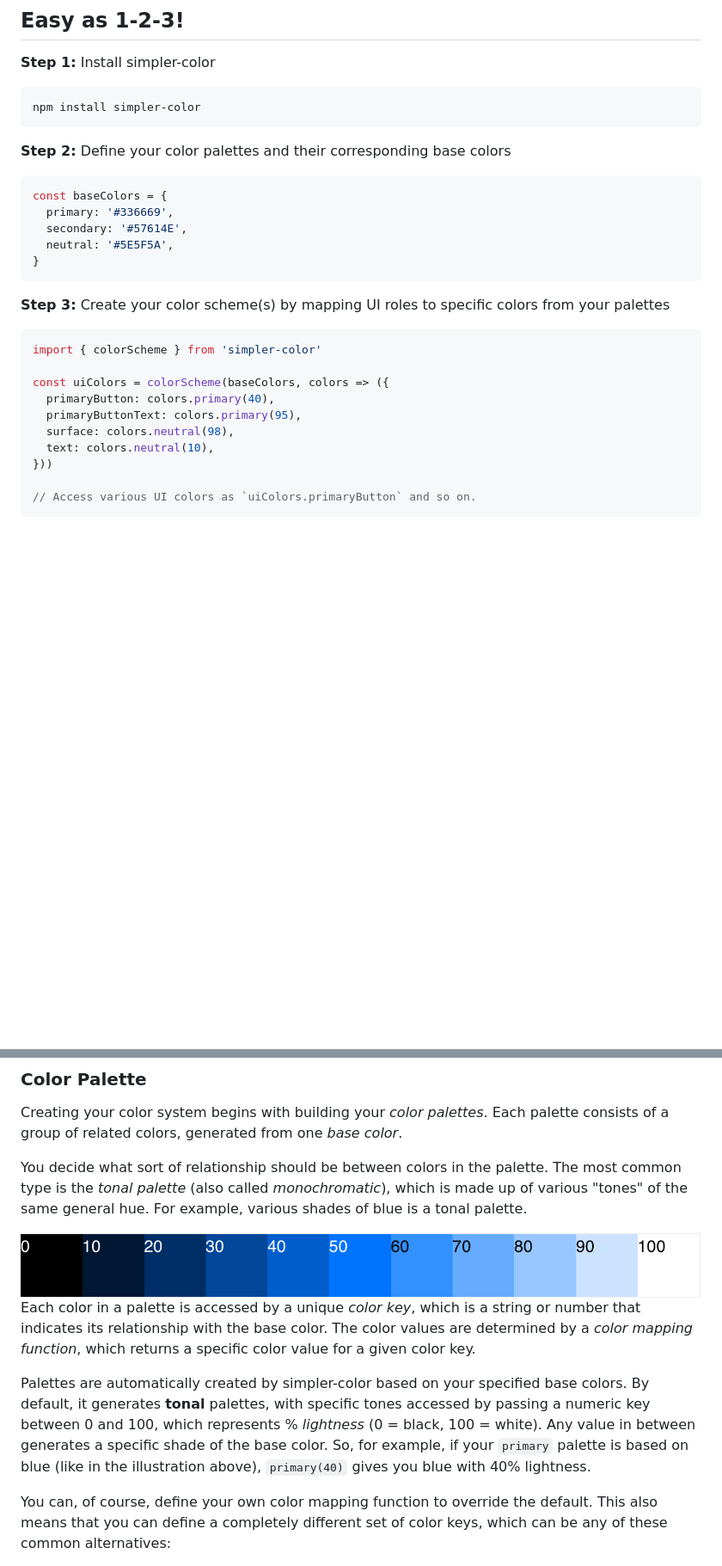
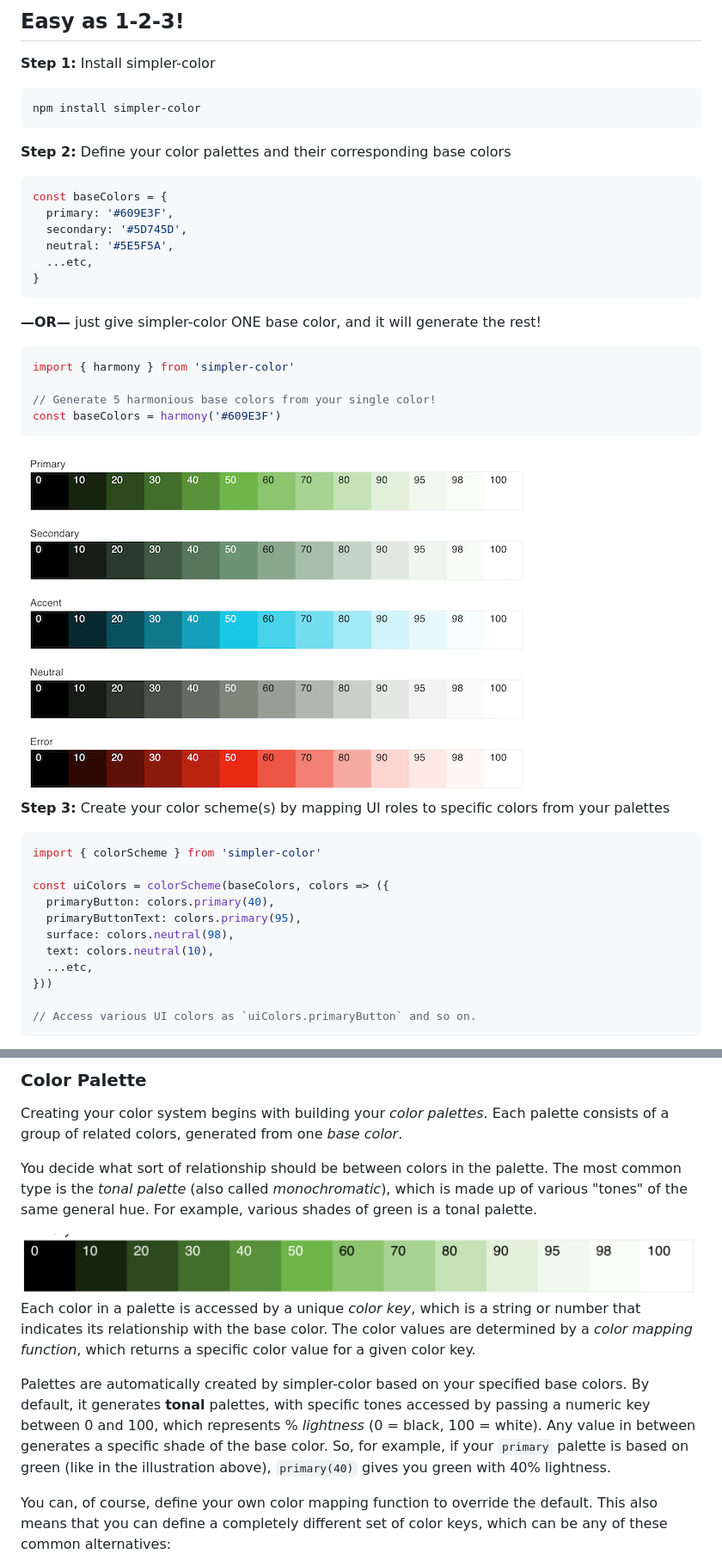
Before and after one commit to arnelenero/simpler-color, a Markdown page: README.md, 2 parts joined by grey strips. Shown at 86% size. GitHub-like rendering; pictures changed too: docs/assets/harmony-palettes.png (added), docs/assets/palette.png; blank space fills up the shorter version.

````diff
--- a/README.md
+++ b/README.md
@@ -26,11 +26,23 @@ npm install simpler-color
 
 ```js
 const baseColors = {
-  primary: '#336669',
-  secondary: '#57614E',
+  primary: '#609E3F',
+  secondary: '#5D745D',
   neutral: '#5E5F5A',
+  ...etc,
 }
 ```
+
+**—OR—** just give simpler-color ONE base color, and it will generate the rest!
+
+```js
+import { harmony } from 'simpler-color'
+
+// Generate 5 harmonious base colors from your single color!
+const baseColors = harmony('#609E3F')
+```
+
+<img src="./docs/assets/harmony-palettes.png" alt="Harmony preset" />
 
 **Step 3:** Create your color scheme(s) by mapping UI roles to specific colors from your palettes
 
@@ -42,6 +54,7 @@ const uiColors = colorScheme(baseColors, colors => ({
   primaryButtonText: colors.primary(95),
   surface: colors.neutral(98),
   text: colors.neutral(10),
+  ...etc,
 }))
 
 // Access various UI colors as `uiColors.primaryButton` and so on.
@@ -59,5 +72,5 @@ We're not gonna discuss Color Theory here, but let's talk a bit about what a pro
 
 Creating your color system begins with building your _color palettes_. Each palette consists of a group of related colors, generated from one _base color_.
 
-You decide what sort of relationship should be between colors in the palette. The most common type is the _tonal palette_ (also called _monochromatic_), which is made up of various "tones" of the same general hue. For example, various shades of blue is a tonal palette.
+You decide what sort of relationship should be between colors in the palette. The most common type is the _tonal palette_ (also called _monochromatic_), which is made up of various "tones" of the same general hue. For example, various shades of green is a tonal palette.
 
@@ -65,7 +78,7 @@ You decide what sort of relationship should be between colors in the palette. Th
 
 Each color in a palette is accessed by a unique _color key_, which is a string or number that indicates its relationship with the base color. The color values are determined by a _color mapping function_, which returns a specific color value for a given color key.
 
-Palettes are automatically created by simpler-color based on your specified base colors. By default, it generates **tonal** palettes, with specific tones accessed by passing a numeric key between 0 and 100, which represents % _lightness_ (0 = black, 100 = white). Any value in between generates a specific shade of the base color. So, for example, if your `primary` palette is based on blue (like in the illustration above), `primary(40)` gives you blue with 40% lightness.
+Palettes are automatically created by simpler-color based on your specified base colors. By default, it generates **tonal** palettes, with specific tones accessed by passing a numeric key between 0 and 100, which represents % _lightness_ (0 = black, 100 = white). Any value in between generates a specific shade of the base color. So, for example, if your `primary` palette is based on green (like in the illustration above), `primary(40)` gives you green with 40% lightness.
 
 You can, of course, define your own color mapping function to override the default. This also means that you can define a completely different set of color keys, which can be any of these common alternatives:
 
````
Also changed, not shown: other parts of README.md (+10 -8 lines).
